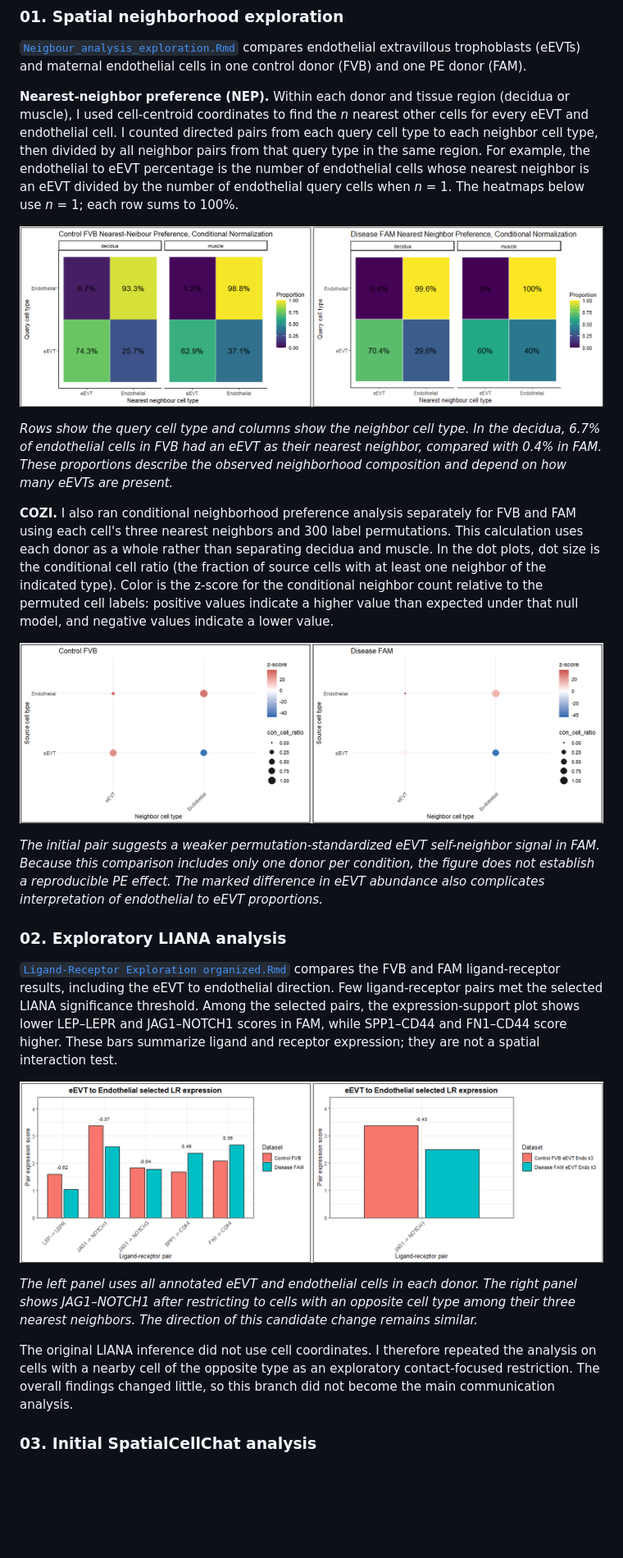
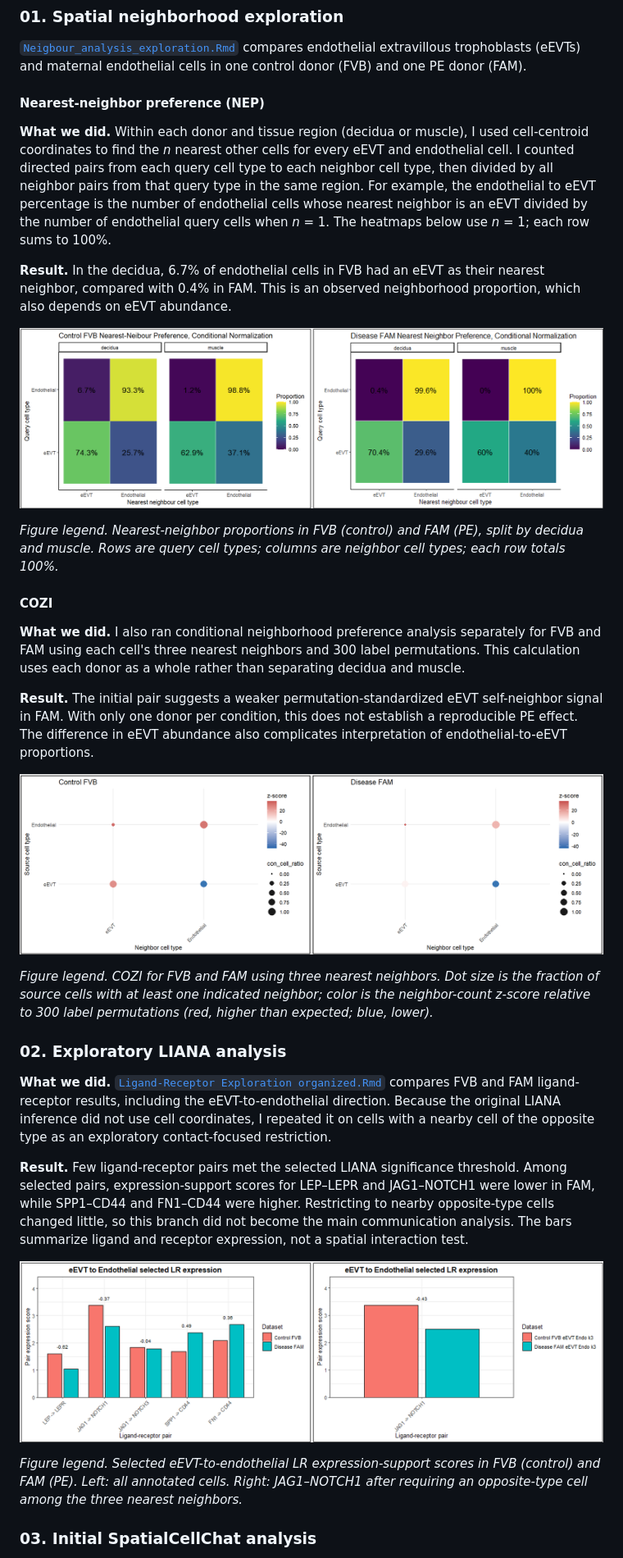
Before and after one commit to zackguo24003050/Spatial-analysis-in-PE, a Markdown page: README.md, the part around one of its changes. Shown at 82% size. Rendered like a GitHub page; blank space fills up the shorter version.

Commit message:
Reorganize results and add concise figure legends

```diff
--- a/README.md
+++ b/README.md
@@ -100,60 +100,67 @@ The original data are not intended to be shown before formal result is published
 compares endothelial extravillous trophoblasts (eEVTs) and maternal endothelial
 cells in one control donor (FVB) and one PE donor (FAM).
 
-**Nearest-neighbor preference (NEP).** Within each donor and tissue region
-(decidua or muscle), I used cell-centroid coordinates to find the *n* nearest
-other cells for every eEVT and endothelial cell. I counted directed pairs from
-each query cell type to each neighbor cell type, then divided by all neighbor
+#### Nearest-neighbor preference (NEP)
+
+**What we did.** Within each donor and tissue region (decidua or muscle), I used
+cell-centroid coordinates to find the *n* nearest other cells for every eEVT and
+endothelial cell. I counted directed pairs from each query cell type to each
+neighbor cell type, then divided by all neighbor
 pairs from that query type in the same region. For example, the endothelial to
 eEVT percentage is the number of endothelial cells whose nearest neighbor is
 an eEVT divided by the number of endothelial query cells when *n* = 1. The
 heatmaps below use *n* = 1; each row sums to 100%.
 
+**Result.** In the decidua, 6.7% of endothelial cells in FVB had an eEVT as
+their nearest neighbor, compared with 0.4% in FAM. This is an observed
+neighborhood proportion, which also depends on eEVT abundance.
+
 ![Nearest-neighbor cell-type proportions for FVB and FAM, shown separately for decidua and muscle](figures/nearest-neighbor-proportions.png)
 
-*Rows show the query cell type and columns show the neighbor cell type. In the
-decidua, 6.7% of endothelial cells in FVB had an eEVT as their nearest neighbor,
-compared with 0.4% in FAM. These proportions describe the observed neighborhood
-composition and depend on how many eEVTs are present.*
+*Figure legend. Nearest-neighbor proportions in FVB (control) and FAM (PE),
+split by decidua and muscle. Rows are query cell types; columns are neighbor
+cell types; each row totals 100%.*
 
-**COZI.** I also ran conditional neighborhood preference analysis separately
-for FVB and FAM using each cell's three nearest neighbors and 300 label
+#### COZI
+
+**What we did.** I also ran conditional neighborhood preference analysis
+separately for FVB and FAM using each cell's three nearest neighbors and 300 label
 permutations. This calculation uses each donor as a whole rather than separating
-decidua and muscle. In the dot plots, dot size is the conditional cell ratio (the
-fraction of source cells with at least one neighbor of the indicated type).
-Color is the z-score for the conditional neighbor count relative to the
-permuted cell labels: positive values indicate a higher value than expected
-under that null model, and negative values indicate a lower value.
+decidua and muscle.
+
+**Result.** The initial pair suggests a weaker permutation-standardized eEVT
+self-neighbor signal in FAM. With only one donor per condition, this does not
+establish a reproducible PE effect. The difference in eEVT abundance also
+complicates interpretation of endothelial-to-eEVT proportions.
 
 ![COZI conditional cell ratios and permutation z-scores for FVB and FAM](figures/cozi-scores.png)
 
-*The initial pair suggests a weaker permutation-standardized eEVT self-neighbor
-signal in FAM.
-Because this comparison includes only one donor per condition, the figure does
-not establish a reproducible PE effect. The marked difference in eEVT abundance
-also complicates interpretation of endothelial to eEVT proportions.*
+*Figure legend. COZI for FVB and FAM using three nearest neighbors. Dot size is
+the fraction of source cells with at least one indicated neighbor; color is the
+neighbor-count z-score relative to 300 label permutations (red, higher than
+expected; blue, lower).*
 
 ### 02. Exploratory LIANA analysis
 
+**What we did.**
 [`Ligand-Receptor Exploration organized.Rmd`](Ligand-Receptor%20Exploration%20organized.Rmd)
-compares the FVB and FAM ligand-receptor results, including the eEVT to
-endothelial direction. Few ligand-receptor pairs met the selected LIANA
-significance threshold. Among the selected pairs, the expression-support plot
-shows lower LEP–LEPR and JAG1–NOTCH1 scores in FAM, while SPP1–CD44 and
-FN1–CD44 score higher. These bars summarize ligand and receptor expression;
-they are not a spatial interaction test.
+compares FVB and FAM ligand-receptor results, including the eEVT-to-endothelial
+direction. Because the original LIANA inference did not use cell coordinates,
+I repeated it on cells with a nearby cell of the opposite type as an exploratory
+contact-focused restriction.
+
+**Result.** Few ligand-receptor pairs met the selected LIANA significance
+threshold. Among selected pairs, expression-support scores for LEP–LEPR and
+JAG1–NOTCH1 were lower in FAM, while SPP1–CD44 and FN1–CD44 were higher.
+Restricting to nearby opposite-type cells changed little, so this branch did
+not become the main communication analysis. The bars summarize ligand and
+receptor expression, not a spatial interaction test.
 
 ![Selected eEVT-to-endothelial ligand-receptor expression scores in the original FVB-FAM comparison and the k3 subset](figures/liana-selected-lr-expression.png)
 
-*The left panel uses all annotated eEVT and endothelial cells in each donor.
-The right panel shows JAG1–NOTCH1 after restricting to cells with an opposite
-cell type among their three nearest neighbors. The direction of this candidate
-change remains similar.*
-
-The original LIANA inference did not use cell coordinates. I therefore repeated
-the analysis on cells with a nearby cell of the opposite type as an exploratory
-contact-focused restriction. The overall findings changed little, so this
-branch did not become the main communication analysis.
+*Figure legend. Selected eEVT-to-endothelial LR expression-support scores in
+FVB (control) and FAM (PE). Left: all annotated cells. Right: JAG1–NOTCH1 after
+requiring an opposite-type cell among the three nearest neighbors.*
 
 ### 03. Initial SpatialCellChat analysis
 
```
Also changed, not shown: other parts of README.md (+72 -32 lines).
